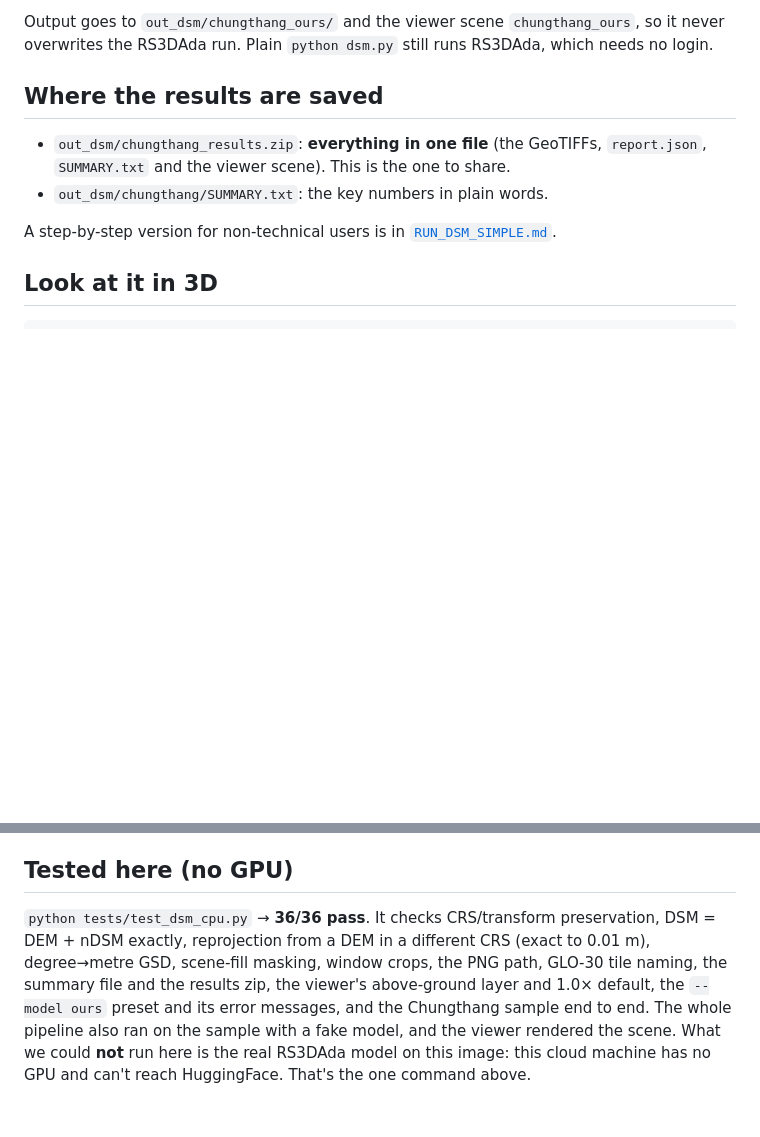
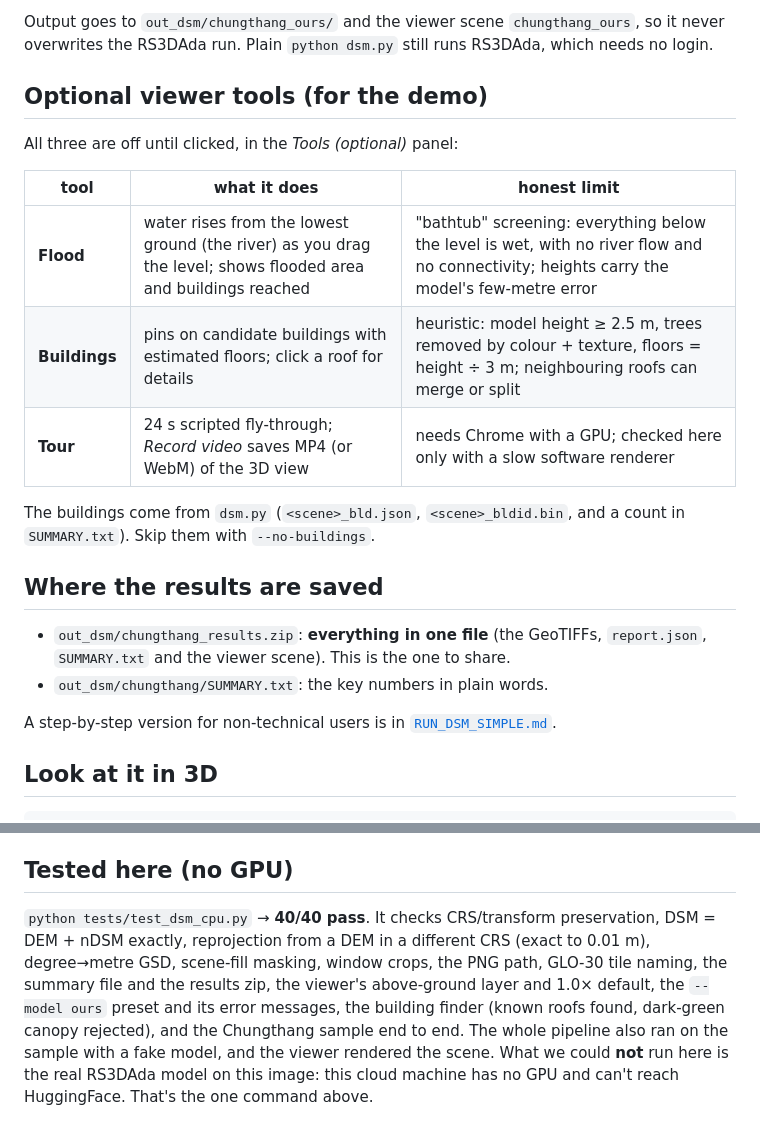
Before and after one commit to AHSharan/SIH2026PS175, a Markdown page: DSM.md, 2 parts joined by grey strips. GitHub-like rendering; blank space fills up the shorter version.

Commit message:
docs: optional viewer tools and their limits

```diff
--- a/DSM.md
+++ b/DSM.md
@@ -54,6 +54,19 @@ This runs our DINOv3-SAT head trained on 1,500 GAMUS tiles (RMSE 4.69 m on the
 Output goes to `out_dsm/chungthang_ours/` and the viewer scene `chungthang_ours`,
 so it never overwrites the RS3DAda run. Plain `python dsm.py` still runs
 RS3DAda, which needs no login.
+
+## Optional viewer tools (for the demo)
+
+All three are off until clicked, in the *Tools (optional)* panel:
+
+| tool | what it does | honest limit |
+|---|---|---|
+| **Flood** | water rises from the lowest ground (the river) as you drag the level; shows flooded area and buildings reached | "bathtub" screening: everything below the level is wet, with no river flow and no connectivity; heights carry the model's few-metre error |
+| **Buildings** | pins on candidate buildings with estimated floors; click a roof for details | heuristic: model height ≥ 2.5 m, trees removed by colour + texture, floors = height ÷ 3 m; neighbouring roofs can merge or split |
+| **Tour** | 24 s scripted fly-through; *Record video* saves MP4 (or WebM) of the 3D view | needs Chrome with a GPU; checked here only with a slow software renderer |
+
+The buildings come from `dsm.py` (`<scene>_bld.json`, `<scene>_bldid.bin`, and a
+count in `SUMMARY.txt`). Skip them with `--no-buildings`.
 
 ## Where the results are saved
 
@@ -133,12 +146,12 @@ automatically. To use CartoDEM or any other DEM instead:
 
 ## Tested here (no GPU)
 
-`python tests/test_dsm_cpu.py` → **36/36 pass**. It checks CRS/transform
+`python tests/test_dsm_cpu.py` → **40/40 pass**. It checks CRS/transform
 preservation, DSM = DEM + nDSM exactly, reprojection from a DEM in a different
 CRS (exact to 0.01 m), degree→metre GSD, scene-fill masking, window crops,
 the PNG path, GLO-30 tile naming, the summary file and the results zip,
 the viewer's above-ground layer and 1.0× default, the `--model ours` preset and
-its error messages, and the Chungthang sample end to end. The
+its error messages, the building finder (known roofs found, dark-green canopy rejected), and the Chungthang sample end to end. The
 whole pipeline also ran on the sample with a fake model, and the viewer
 rendered the scene. What we could **not** run here is the real RS3DAda model on
 this image: this cloud machine has no GPU and can't reach HuggingFace. That's
```
Also changed, not shown: README.md (+1 -1 lines), RUN_DSM_SIMPLE.md (+11 -0 lines).
